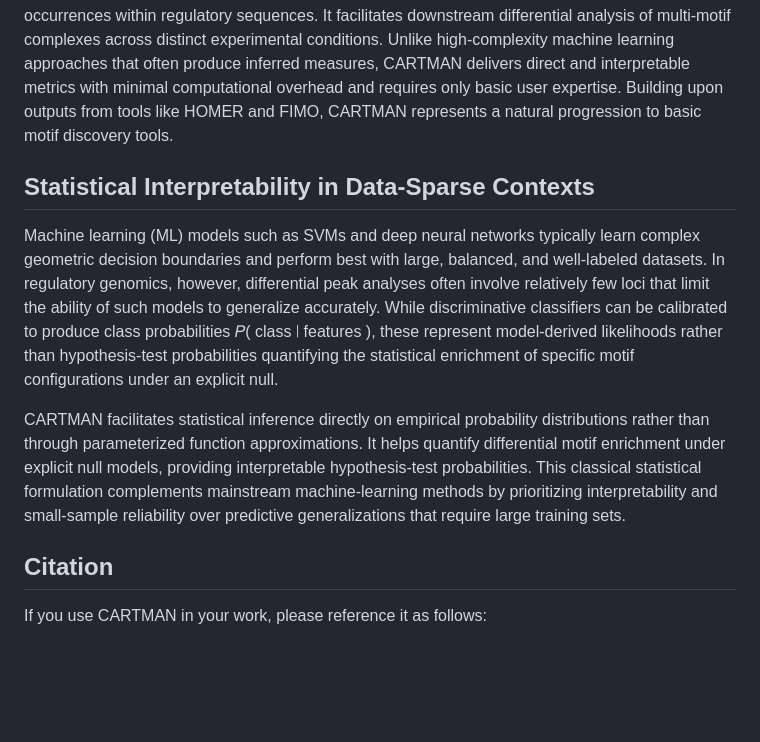
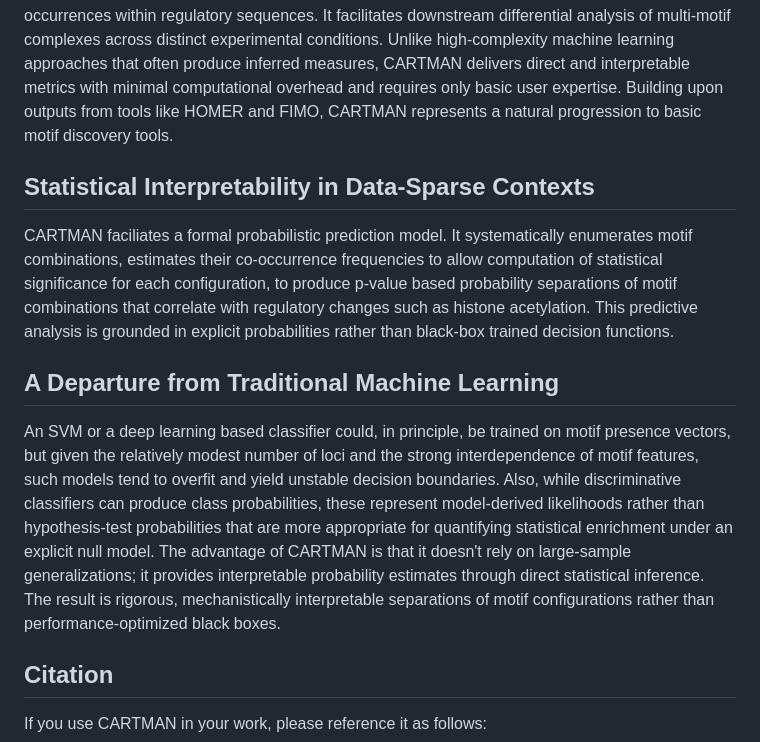
Before and after one commit to psaisan/CARTMAN, a Markdown page: README.md, the part around the change. GitHub-like rendering; blank space fills up the shorter version.

```diff
--- a/README.md
+++ b/README.md
@@ -4,12 +4,13 @@
 
 The observation that similar sets of transcription factor motifs are sometimes found in **not** so simlar cellular phenotypes suggests that gene expression maybe a function of specific combinatorial arrangement(s) of the motifs within the regulatory segments of DNA. Deciphering the relationship between regulatory sequences and gene expression necessitates exploring complex sequence structures beyond individual motifs. **CARTMAN** (Co-occurrence Analysis of Repeating Transcription-factor Motifs And Networks) is a computational tool designed to discover and quantify motif co-occurrences within regulatory sequences. It facilitates downstream differential analysis of multi-motif complexes across distinct experimental conditions. Unlike high-complexity machine learning approaches that often produce inferred measures, CARTMAN delivers direct and interpretable metrics with minimal computational overhead and requires only basic user expertise. Building upon outputs from tools like HOMER and FIMO, CARTMAN represents a natural progression to basic motif discovery tools.
 
-
 ## Statistical Interpretability in Data-Sparse Contexts
 
-Machine learning (ML) models such as SVMs and deep neural networks typically learn complex geometric decision boundaries and perform best with large, balanced, and well-labeled datasets. In regulatory genomics, however, differential peak analyses often involve relatively few loci that limit the ability of such models to generalize accurately. While discriminative classifiers can be calibrated to produce class probabilities 𝑃( class ∣ features ), these represent model-derived likelihoods rather than hypothesis-test probabilities quantifying the statistical enrichment of specific motif configurations under an explicit null.
+CARTMAN faciliates a formal probabilistic prediction model. It systematically enumerates motif combinations, estimates their co-occurrence frequencies to allow computation of statistical significance for each configuration, to produce p-value based probability separations of motif combinations that correlate with regulatory changes such as histone acetylation. This predictive analysis is grounded in explicit probabilities rather than black-box trained decision functions.
 
-CARTMAN facilitates statistical inference directly on empirical probability distributions rather than through parameterized function approximations. It helps quantify differential motif enrichment under explicit null models, providing interpretable hypothesis-test probabilities. This classical statistical formulation complements mainstream machine-learning methods by prioritizing interpretability and small-sample reliability over predictive generalizations that require large training sets.
+## A Departure from Traditional Machine Learning
+
+An SVM or a deep learning based classifier could, in principle, be trained on motif presence vectors, but given the relatively modest number of loci and the strong interdependence of motif features, such models tend to overfit and yield unstable decision boundaries. Also, while discriminative classifiers can produce class probabilities, these represent model-derived likelihoods rather than hypothesis-test probabilities that are more appropriate for quantifying statistical enrichment under an explicit null model. The advantage of CARTMAN is that it doesn't rely on large-sample generalizations; it provides interpretable probability estimates through direct statistical inference. The result is rigorous, mechanistically interpretable separations of motif configurations rather than performance-optimized black boxes.
 
 ## Citation
 
```
